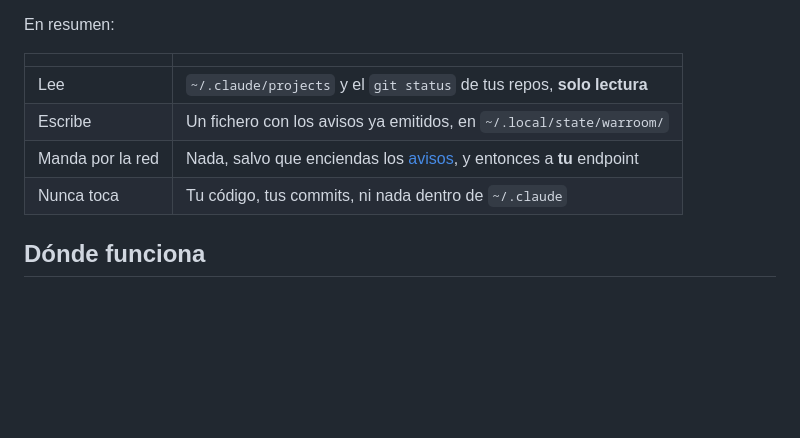
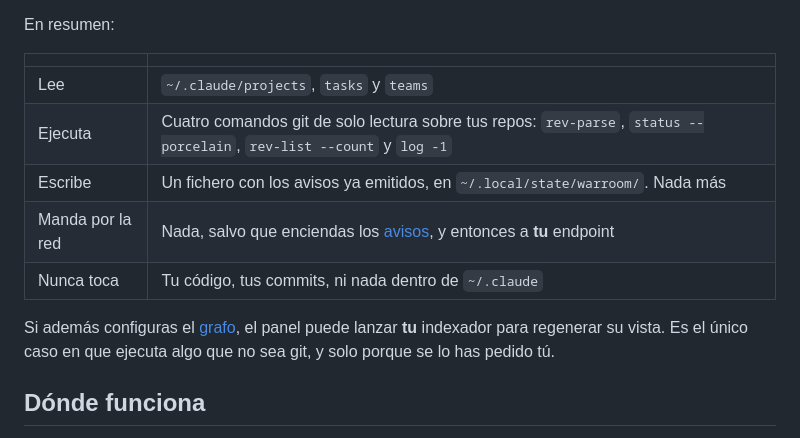
Before and after one commit to Stiwidh/corvere-war-room, a Markdown page: README.md, the part around the change. GitHub-like rendering; blank space fills up the shorter version.

Commit message:
docs(readme): la tabla de datos dice lo que el codigo hace de verdad
Decia "lee ~/.claude/projects y el git status". Se queda corta por los dos
lados: tambien lee tasks/ y teams/, y corre cuatro comandos git, no uno.
Verificado contra el codigo, no de memoria: rev-parse, status --porcelain,
rev-list --count y log -1, los cuatro de solo lectura.

Anadido el unico caso en que ejecuta algo que no es git: tu propio indexador
del grafo, si lo has configurado. Una tabla que promete no tocar nada tiene
que nombrar tambien eso.

Co-Authored-By: Claude Opus 5 (1M context) <noreply@anthropic.com>
Claude-Session: https://claude.ai/code/session_01VHdv5nzQnsdELgzbYqgJbn

```diff
--- a/README.md
+++ b/README.md
@@ -40,10 +40,15 @@ En resumen:
 
 | | |
 |---|---|
-| Lee | `~/.claude/projects` y el `git status` de tus repos, **solo lectura** |
-| Escribe | Un fichero con los avisos ya emitidos, en `~/.local/state/warroom/` |
+| Lee | `~/.claude/projects`, `tasks` y `teams` |
+| Ejecuta | Cuatro comandos git de solo lectura sobre tus repos: `rev-parse`, `status --porcelain`, `rev-list --count` y `log -1` |
+| Escribe | Un fichero con los avisos ya emitidos, en `~/.local/state/warroom/`. Nada más |
 | Manda por la red | Nada, salvo que enciendas los [avisos](docs/ALERTAS.md), y entonces a **tu** endpoint |
 | Nunca toca | Tu código, tus commits, ni nada dentro de `~/.claude` |
+
+Si además configuras el [grafo](docs/GRAFO.md), el panel puede lanzar **tu** indexador para
+regenerar su vista. Es el único caso en que ejecuta algo que no sea git, y solo porque se
+lo has pedido tú.
 
 ## Dónde funciona
 
```
